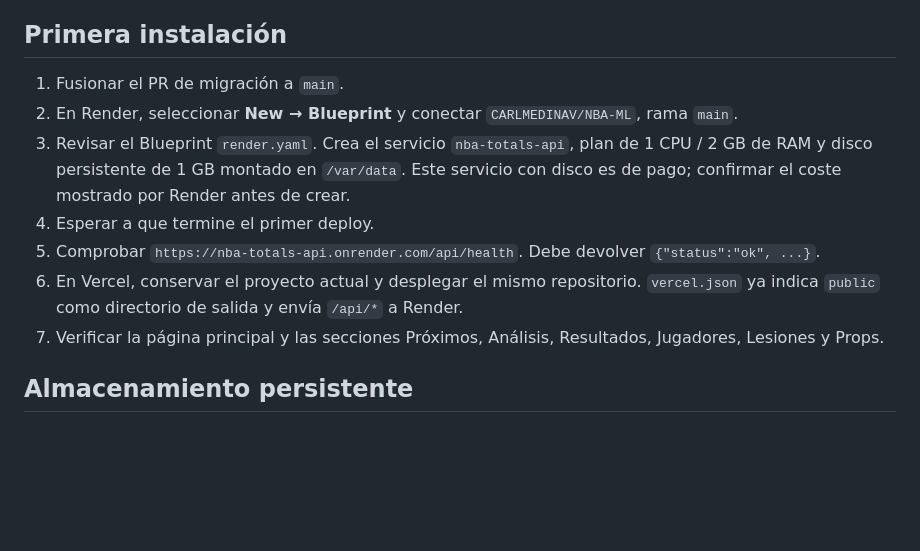
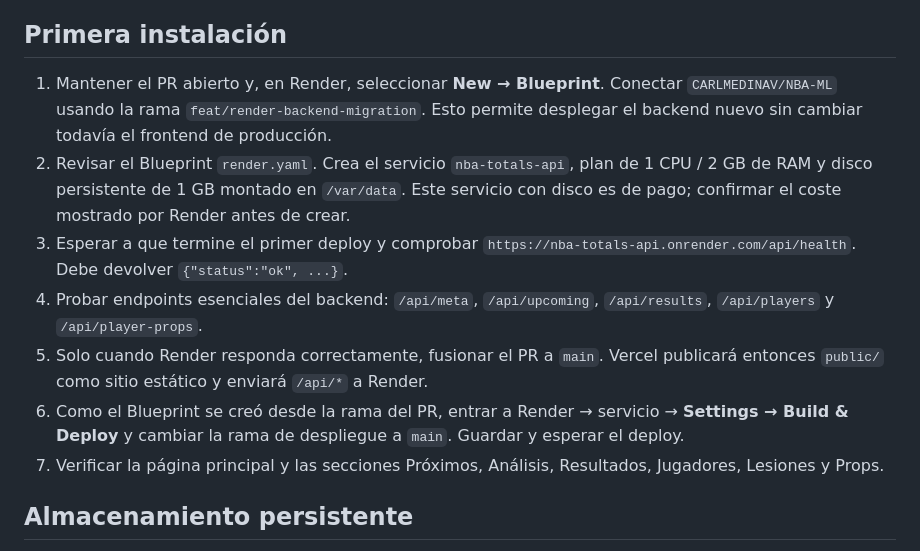
Before and after one commit to CARLMEDINAV/NBA-ML, a Markdown page: docs/RENDER_MIGRATION.md, the part around the change. GitHub-like rendering; blank space fills up the shorter version.

Commit message:
Document safe Render-first migration sequence

```diff
--- a/docs/RENDER_MIGRATION.md
+++ b/docs/RENDER_MIGRATION.md
@@ -13,12 +13,12 @@ Los workflows de actualización de GitHub Actions quedan disponibles solo para e
 
 ## Primera instalación
 
-1. Fusionar el PR de migración a `main`.
-2. En Render, seleccionar **New → Blueprint** y conectar `CARLMEDINAV/NBA-ML`, rama `main`.
-3. Revisar el Blueprint `render.yaml`. Crea el servicio `nba-totals-api`, plan de 1 CPU / 2 GB de RAM y disco persistente de 1 GB montado en `/var/data`. Este servicio con disco es de pago; confirmar el coste mostrado por Render antes de crear.
-4. Esperar a que termine el primer deploy.
-5. Comprobar `https://nba-totals-api.onrender.com/api/health`. Debe devolver `{"status":"ok", ...}`.
-6. En Vercel, conservar el proyecto actual y desplegar el mismo repositorio. `vercel.json` ya indica `public` como directorio de salida y envía `/api/*` a Render.
+1. Mantener el PR abierto y, en Render, seleccionar **New → Blueprint**. Conectar `CARLMEDINAV/NBA-ML` usando la rama `feat/render-backend-migration`. Esto permite desplegar el backend nuevo sin cambiar todavía el frontend de producción.
+2. Revisar el Blueprint `render.yaml`. Crea el servicio `nba-totals-api`, plan de 1 CPU / 2 GB de RAM y disco persistente de 1 GB montado en `/var/data`. Este servicio con disco es de pago; confirmar el coste mostrado por Render antes de crear.
+3. Esperar a que termine el primer deploy y comprobar `https://nba-totals-api.onrender.com/api/health`. Debe devolver `{"status":"ok", ...}`.
+4. Probar endpoints esenciales del backend: `/api/meta`, `/api/upcoming`, `/api/results`, `/api/players` y `/api/player-props`.
+5. Solo cuando Render responda correctamente, fusionar el PR a `main`. Vercel publicará entonces `public/` como sitio estático y enviará `/api/*` a Render.
+6. Como el Blueprint se creó desde la rama del PR, entrar a Render → servicio → **Settings → Build & Deploy** y cambiar la rama de despliegue a `main`. Guardar y esperar el deploy.
 7. Verificar la página principal y las secciones Próximos, Análisis, Resultados, Jugadores, Lesiones y Props.
 
 ## Almacenamiento persistente
```
